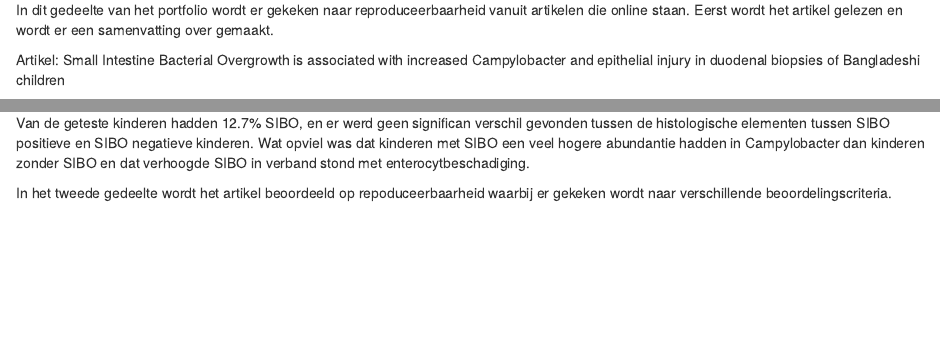
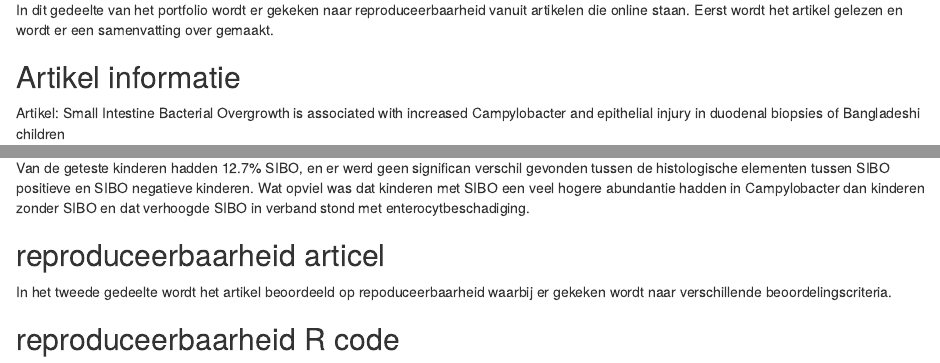
Before and after one commit to annavandonkersgoed/dsfb2_workflows_portfolio, an R Markdown document (Reproducible_Science_Article.Rmd): the page in a window 1100 px wide, from 70 px down, and a second part further down, joined at a grey line. Rendered offline with R 4.5, knitr and Pandoc, with nearby package versions.

Commit message:
Update Reproducable article

```diff
--- a/Reproducible_Science_Article.Rmd
+++ b/Reproducible_Science_Article.Rmd
@@ -5,6 +5,7 @@ output: html_document
 
 In dit gedeelte van het portfolio wordt er gekeken naar reproduceerbaarheid vanuit artikelen die online staan. Eerst wordt het artikel gelezen en wordt er een samenvatting over gemaakt.
 
+## Artikel informatie
 
 Artikel: Small Intestine Bacterial Overgrowth is associated with increased Campylobacter and epithelial injury in duodenal biopsies of Bangladeshi children
 
@@ -14,4 +15,8 @@ De kinderen werden geselecteerd op bepaalde ciriteria, esophagogastroduodenoscop
 
 Van de geteste kinderen hadden 12.7% SIBO, en er werd geen significan verschil gevonden tussen de histologische elementen tussen SIBO positieve en SIBO negatieve kinderen. Wat opviel was dat kinderen met SIBO een veel hogere abundantie hadden in Campylobacter dan kinderen zonder SIBO en dat verhoogde SIBO in verband stond met enterocytbeschadiging.
 
+## reproduceerbaarheid articel
+
 In het tweede gedeelte wordt het artikel beoordeeld op repoduceerbaarheid waarbij er gekeken wordt naar verschillende beoordelingscriteria.
+
+## reproduceerbaarheid R code
```
